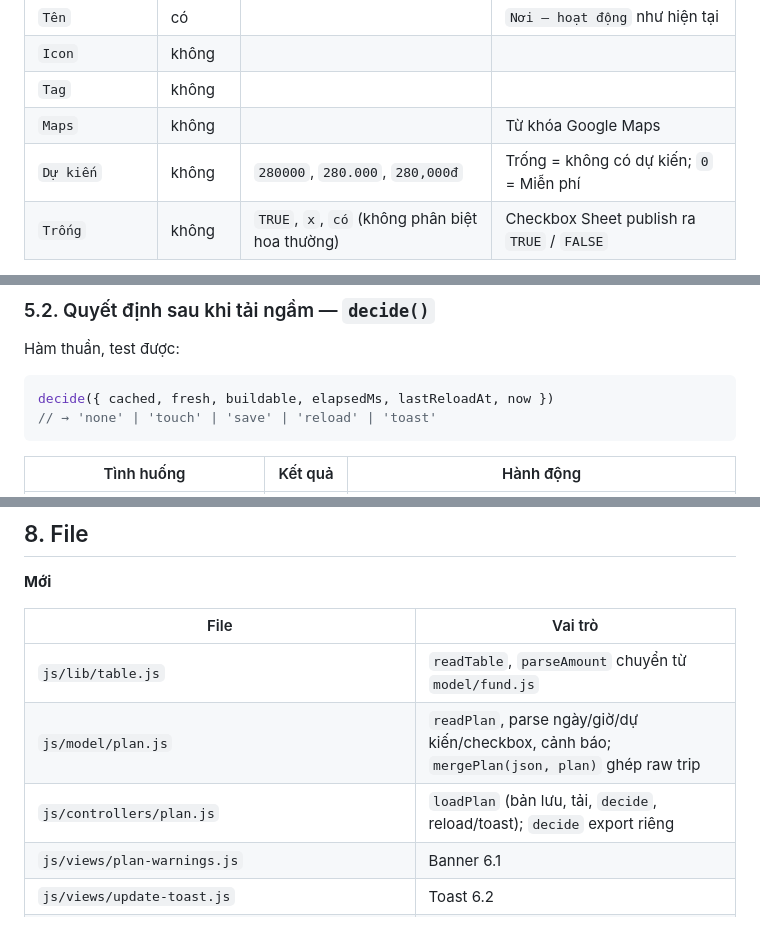
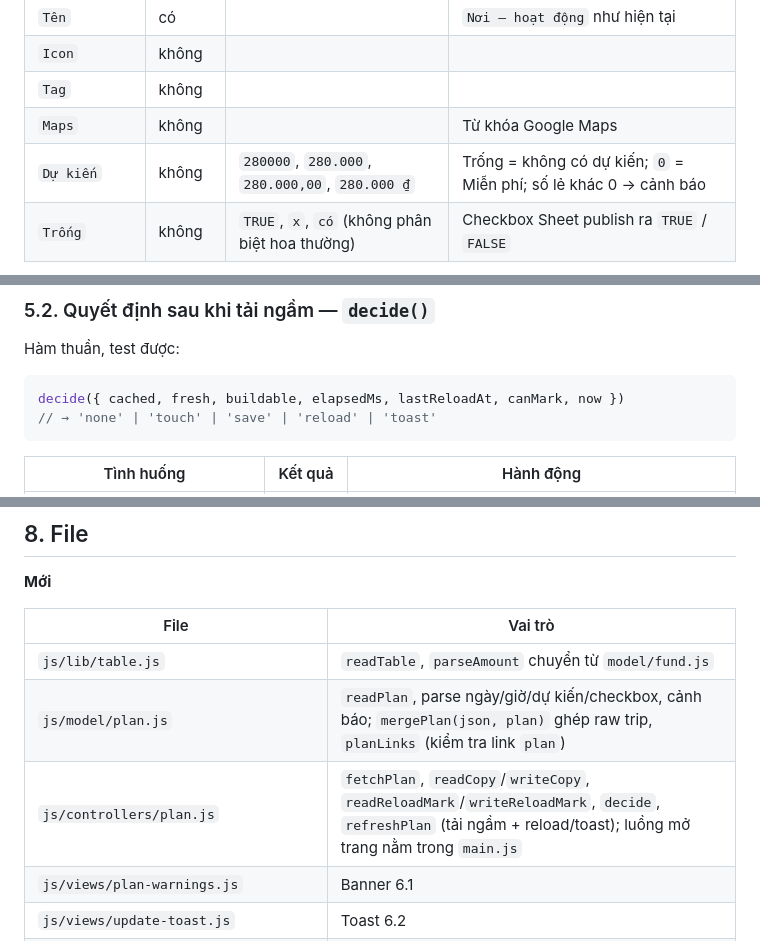
Before and after one commit to HuuCao/dalat, a Markdown page: docs/specs/2026-09-15-sheet-plan-design.md, 3 parts joined by grey strips. Drawn GitHub-style.

Commit message:
docs: sync sheet plan spec with code
The design doc had drifted from the implementation: decide() was
missing the canMark param, §8's file table described the old
controllers/plan.js and model/plan.js shape and still listed
model/trip.js as modified, §4.1 didn't mention the currency/decimal
budget formats, and §7.3 didn't document the new zero-slot guard.

Co-Authored-By: Claude Opus 5 (1M context) <noreply@anthropic.com>

````diff
--- a/docs/specs/2026-09-15-sheet-plan-design.md
+++ b/docs/specs/2026-09-15-sheet-plan-design.md
@@ -51,7 +51,7 @@ Cả nhóm đã quen sửa Google Sheet (ChiTieu, GopQuy). Đã cân nhắc:
 | `Icon` | không | | |
 | `Tag` | không | | |
 | `Maps` | không | | Từ khóa Google Maps |
-| `Dự kiến` | không | `280000`, `280.000`, `280,000đ` | Trống = không có dự kiến; `0` = Miễn phí |
+| `Dự kiến` | không | `280000`, `280.000`, `280.000,00`, `280.000 ₫` | Trống = không có dự kiến; `0` = Miễn phí; số lẻ khác 0 → cảnh báo |
 | `Trống` | không | `TRUE`, `x`, `có` (không phân biệt hoa thường) | Checkbox Sheet publish ra `TRUE` / `FALSE` |
 
 - Cột tìm theo tên (`keyOf`, như quỹ) → thứ tự cột, dòng tùy ý. Trang tự sắp theo ngày rồi giờ.
@@ -124,7 +124,7 @@ Dùng `readTable` (chuyển sang `js/lib/table.js`) để tìm cột; tab thiế
 Hàm thuần, test được:
 
 ```js
-decide({ cached, fresh, buildable, elapsedMs, lastReloadAt, now })
+decide({ cached, fresh, buildable, elapsedMs, lastReloadAt, canMark, now })
 // → 'none' | 'touch' | 'save' | 'reload' | 'toast'
 ```
 
@@ -236,8 +238,8 @@ Test `tests/form-sync.test.js` giữ hai bên không lệch (mục 9.1).
 | File | Vai trò |
 |---|---|
 | `js/lib/table.js` | `readTable`, `parseAmount` chuyển từ `model/fund.js` |
-| `js/model/plan.js` | `readPlan`, parse ngày/giờ/dự kiến/checkbox, cảnh báo; `mergePlan(json, plan)` ghép raw trip |
-| `js/controllers/plan.js` | `loadPlan` (bản lưu, tải, `decide`, reload/toast); `decide` export riêng |
+| `js/model/plan.js` | `readPlan`, parse ngày/giờ/dự kiến/checkbox, cảnh báo; `mergePlan(json, plan)` ghép raw trip, `planLinks` (kiểm tra link `plan`) |
+| `js/controllers/plan.js` | `fetchPlan`, `readCopy`/`writeCopy`, `readReloadMark`/`writeReloadMark`, `decide`, `refreshPlan` (tải ngầm + reload/toast); luồng mở trang nằm trong `main.js` |
 | `js/views/plan-warnings.js` | Banner 6.1 |
 | `js/views/update-toast.js` | Toast 6.2 |
 | `scripts/apps-script/form-sync.js` | Mục 7 |
````
Also changed, not shown: other parts of docs/specs/2026-09-15-sheet-plan-design.md (+2 -1 lines).
